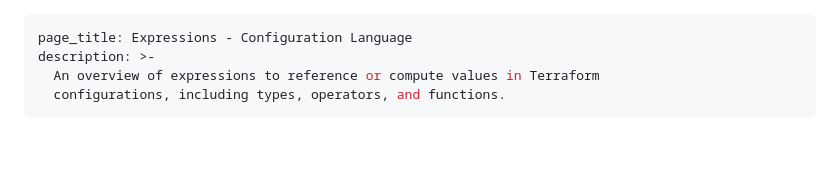
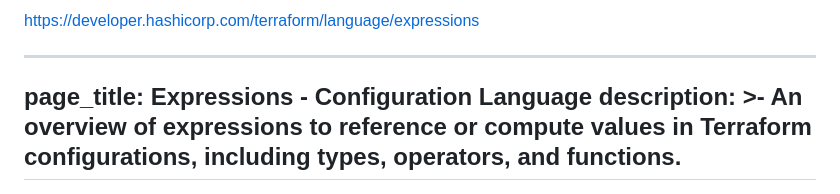
Before and after one commit to devops-2611/class-march-2025, a Markdown page: study_Expressions.md, the part around the change. Drawn GitHub-style; blank space fills up the shorter version.

```diff
--- a/study_Expressions.md
+++ b/study_Expressions.md
@@ -1,3 +1,8 @@
+https://developer.hashicorp.com/terraform/language/expressions
+
+
+
+
 ---
 page_title: Expressions - Configuration Language
 description: >-
```
